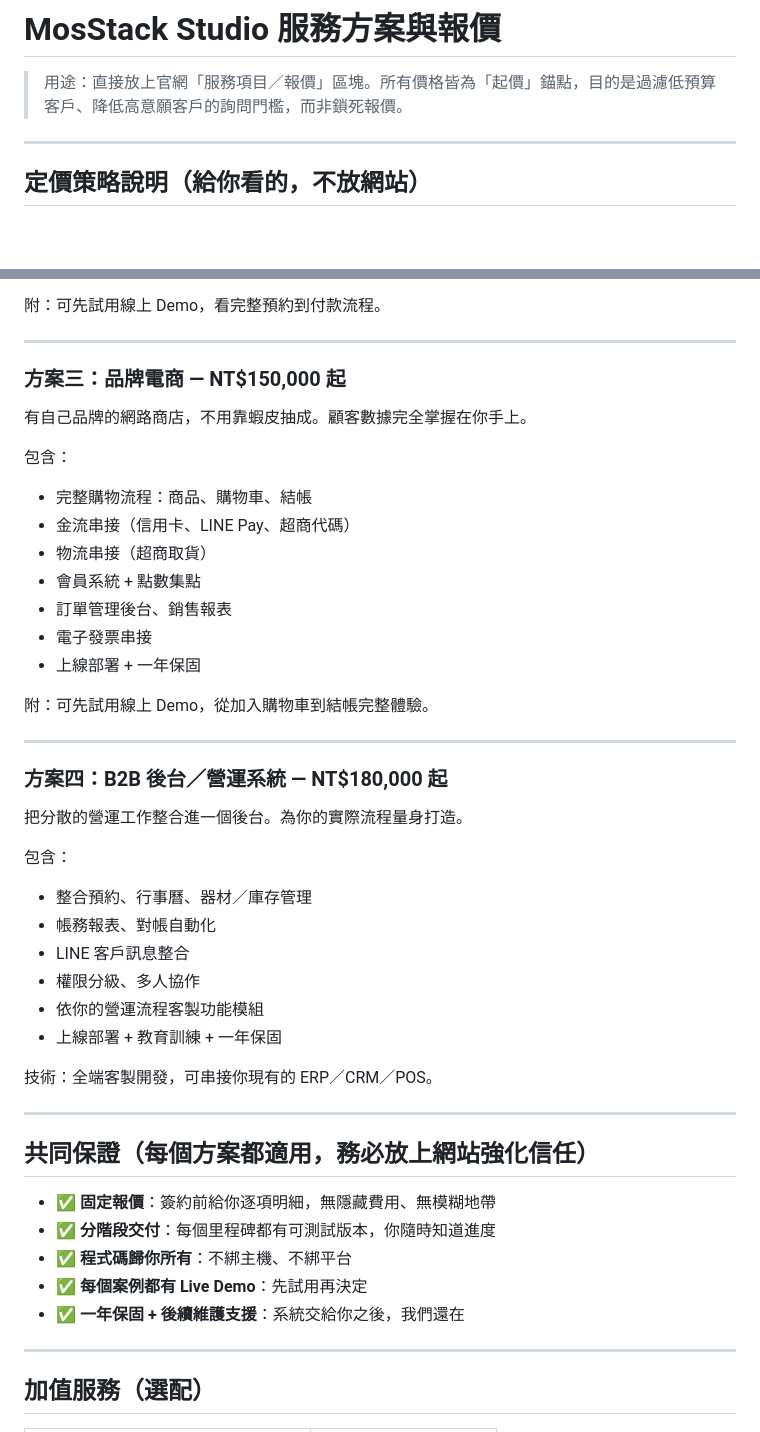
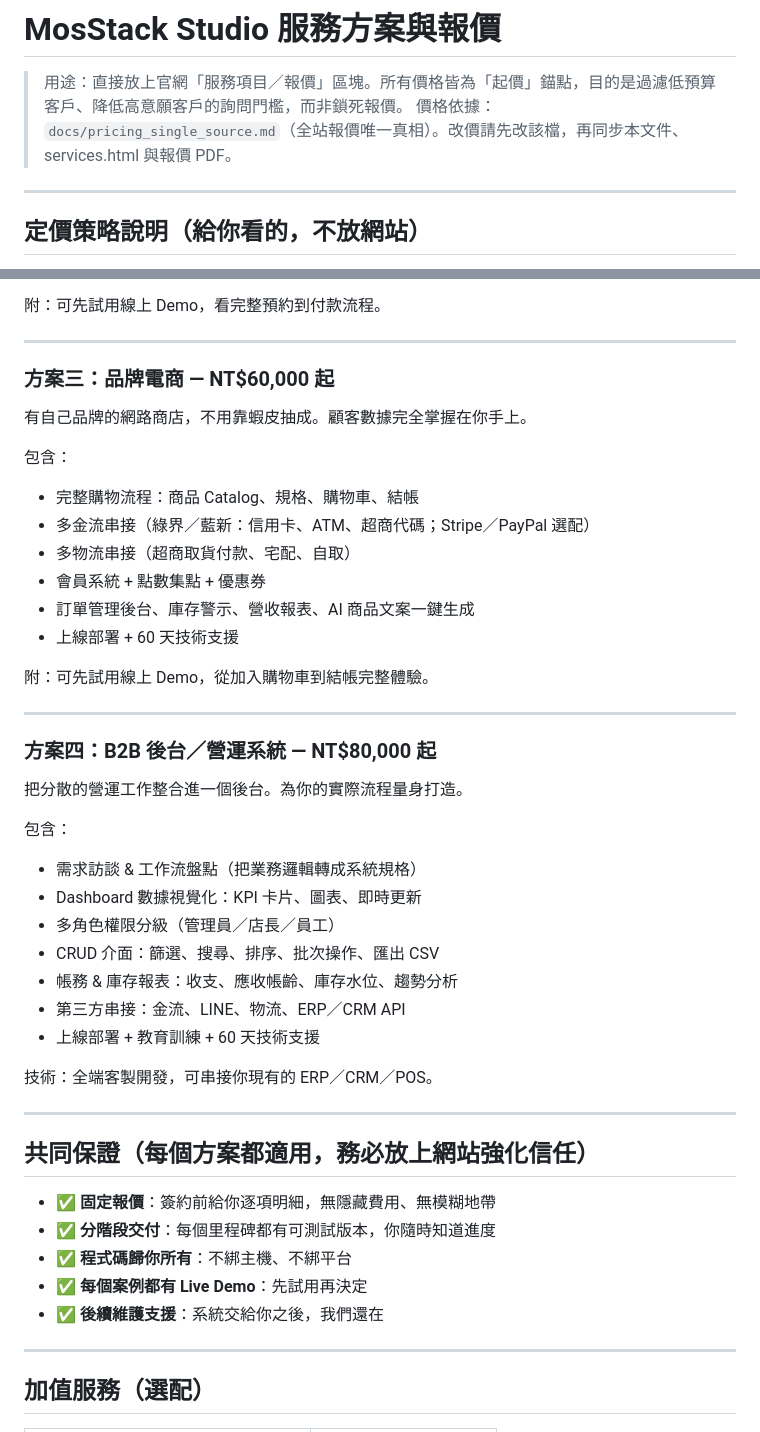
Before and after one commit to BasilWu/BasilWu.github.io, a Markdown page: docs/mosstack_pricing.md, 2 parts joined by grey strips. Drawn GitHub-style; blank space fills up the shorter version.

```diff
--- a/docs/mosstack_pricing.md
+++ b/docs/mosstack_pricing.md
@@ -1,6 +1,7 @@
 # MosStack Studio 服務方案與報價
 
 > 用途：直接放上官網「服務項目／報價」區塊。所有價格皆為「起價」錨點，目的是過濾低預算客戶、降低高意願客戶的詢問門檻，而非鎖死報價。
+> 價格依據：`docs/pricing_single_source.md`（全站報價唯一真相）。改價請先改該檔，再同步本文件、services.html 與報價 PDF。
 
 ---
 
@@ -67,34 +79,34 @@
 
 ---
 
-### 方案三：品牌電商 — NT$150,000 起
+### 方案三：品牌電商 — NT$60,000 起
 
 有自己品牌的網路商店，不用靠蝦皮抽成。顧客數據完全掌握在你手上。
 
 包含：
-- 完整購物流程：商品、購物車、結帳
-- 金流串接（信用卡、LINE Pay、超商代碼）
-- 物流串接（超商取貨）
-- 會員系統 + 點數集點
-- 訂單管理後台、銷售報表
-- 電子發票串接
-- 上線部署 + 一年保固
+- 完整購物流程：商品 Catalog、規格、購物車、結帳
+- 多金流串接（綠界／藍新：信用卡、ATM、超商代碼；Stripe／PayPal 選配）
+- 多物流串接（超商取貨付款、宅配、自取）
+- 會員系統 + 點數集點 + 優惠券
+- 訂單管理後台、庫存警示、營收報表、AI 商品文案一鍵生成
+- 上線部署 + 60 天技術支援
 
 附：可先試用線上 Demo，從加入購物車到結帳完整體驗。
 
 ---
 
-### 方案四：B2B 後台／營運系統 — NT$180,000 起
+### 方案四：B2B 後台／營運系統 — NT$80,000 起
 
 把分散的營運工作整合進一個後台。為你的實際流程量身打造。
 
 包含：
-- 整合預約、行事曆、器材／庫存管理
-- 帳務報表、對帳自動化
-- LINE 客戶訊息整合
-- 權限分級、多人協作
-- 依你的營運流程客製功能模組
-- 上線部署 + 教育訓練 + 一年保固
+- 需求訪談 & 工作流盤點（把業務邏輯轉成系統規格）
+- Dashboard 數據視覺化：KPI 卡片、圖表、即時更新
+- 多角色權限分級（管理員／店長／員工）
+- CRUD 介面：篩選、搜尋、排序、批次操作、匯出 CSV
+- 帳務 & 庫存報表：收支、應收帳齡、庫存水位、趨勢分析
+- 第三方串接：金流、LINE、物流、ERP／CRM API
+- 上線部署 + 教育訓練 + 60 天技術支援
 
 技術：全端客製開發，可串接你現有的 ERP／CRM／POS。
 
@@ -106,7 +118,7 @@
 - ✅ **分階段交付**：每個里程碑都有可測試版本，你隨時知道進度
 - ✅ **程式碼歸你所有**：不綁主機、不綁平台
 - ✅ **每個案例都有 Live Demo**：先試用再決定
-- ✅ **一年保固 + 後續維護支援**：系統交給你之後，我們還在
+- ✅ **後續維護支援**：系統交給你之後，我們還在
 
 ---
 
```
Also changed, not shown: other parts of docs/mosstack_pricing.md (+30 -19 lines).
